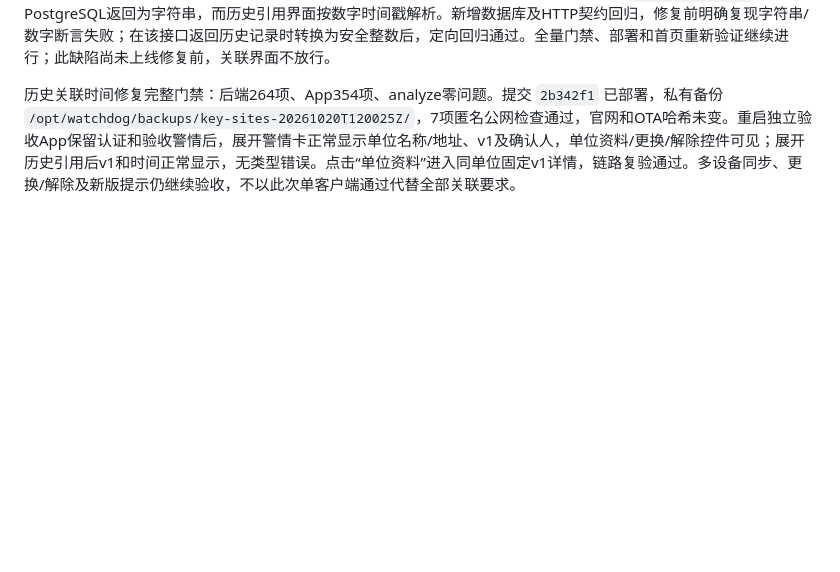
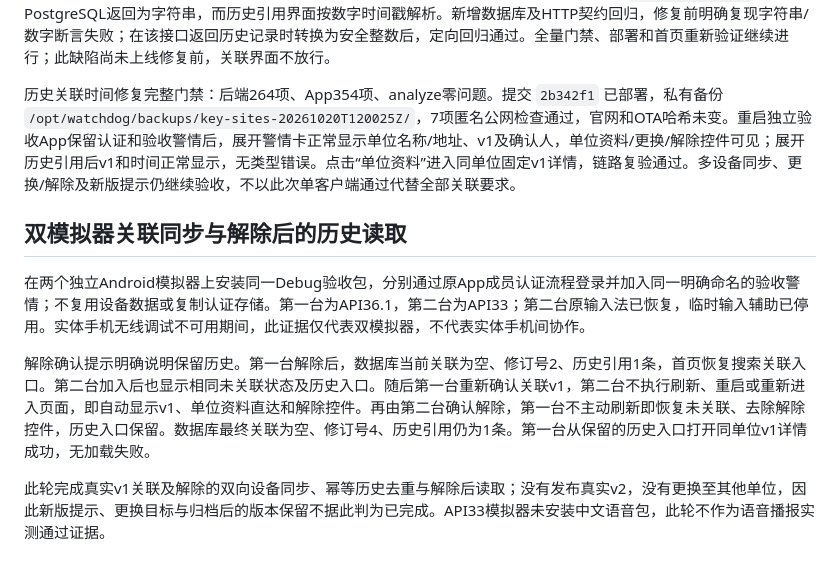
Before and after one commit to shooter119/WatchDog, a Markdown page: deploy/vps/ADMIN-ACCEPTANCE.md, the part around the change. Rendered like a GitHub page; blank space fills up the shorter version.

Commit message:
记录双模拟器关联同步与解除后历史阅读

```diff
--- a/deploy/vps/ADMIN-ACCEPTANCE.md
+++ b/deploy/vps/ADMIN-ACCEPTANCE.md
@@ -126,3 +126,11 @@ Android模拟器实测完成“拒绝相机权限 → App引导 → 系统本应
 确认后的首页出现红色渲染错误，不能计为关联界面验收通过。原因是独立警情关联接口的 `first_linked_at` 由PostgreSQL返回为字符串，而历史引用界面按数字时间戳解析。新增数据库及HTTP契约回归，修复前明确复现字符串/数字断言失败；在该接口返回历史记录时转换为安全整数后，定向回归通过。全量门禁、部署和首页重新验证继续进行；此缺陷尚未上线修复前，关联界面不放行。
 
 历史关联时间修复完整门禁：后端264项、App354项、analyze零问题。提交 `2b342f1` 已部署，私有备份 `/opt/watchdog/backups/key-sites-20261020T120025Z/`，7项匿名公网检查通过，官网和OTA哈希未变。重启独立验收App保留认证和验收警情后，展开警情卡正常显示单位名称/地址、v1及确认人，单位资料/更换/解除控件可见；展开历史引用后v1和时间正常显示，无类型错误。点击“单位资料”进入同单位固定v1详情，链路复验通过。多设备同步、更换/解除及新版提示仍继续验收，不以此次单客户端通过代替全部关联要求。
+
+## 双模拟器关联同步与解除后的历史读取
+
+在两个独立Android模拟器上安装同一Debug验收包，分别通过原App成员认证流程登录并加入同一明确命名的验收警情；不复用设备数据或复制认证存储。第一台为API36.1，第二台为API33；第二台原输入法已恢复，临时输入辅助已停用。实体手机无线调试不可用期间，此证据仅代表双模拟器，不代表实体手机间协作。
+
+解除确认提示明确说明保留历史。第一台解除后，数据库当前关联为空、修订号2、历史引用1条，首页恢复搜索关联入口。第二台加入后也显示相同未关联状态及历史入口。随后第一台重新确认关联v1，第二台不执行刷新、重启或重新进入页面，即自动显示v1、单位资料直达和解除控件。再由第二台确认解除，第一台不主动刷新即恢复未关联、去除解除控件，历史入口保留。数据库最终关联为空、修订号4、历史引用仍为1条。第一台从保留的历史入口打开同单位v1详情成功，无加载失败。
+
+此轮完成真实v1关联及解除的双向设备同步、幂等历史去重与解除后读取；没有发布真实v2，没有更换至其他单位，因此新版提示、更换目标与归档后的版本保留不据此判为已完成。API33模拟器未安装中文语音包，此轮不作为语音播报实测通过证据。
```
